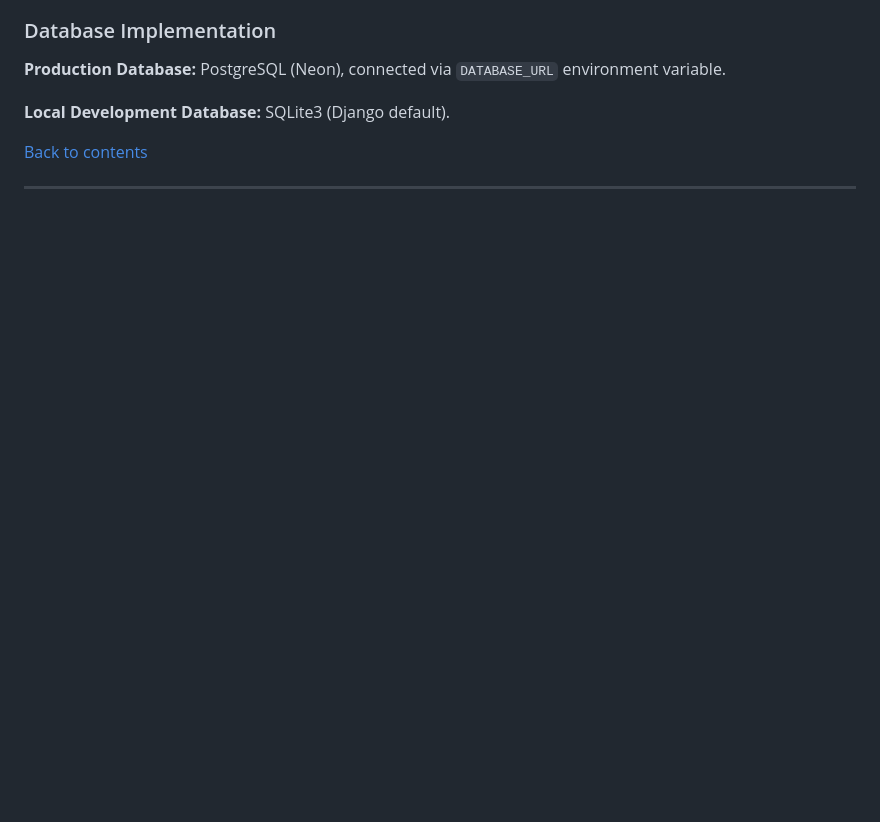
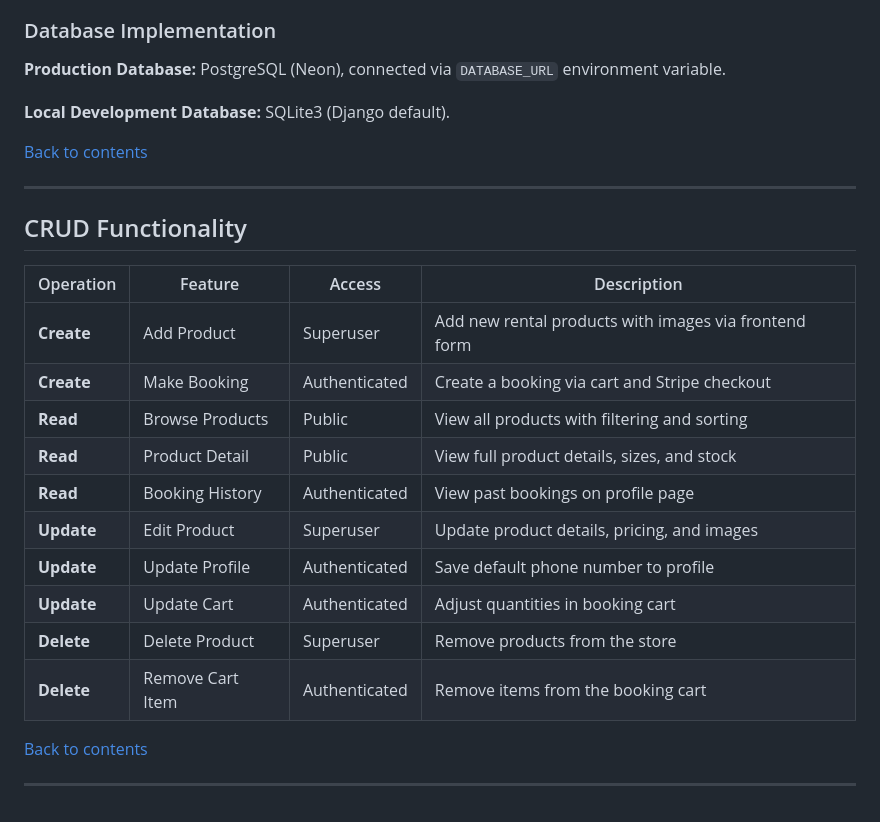
Before and after one commit to jolantadjatlova/GlacierGear, a Markdown page: README.md, the part around the change. Drawn GitHub-style; blank space fills up the shorter version.

Commit message:
Add CRUD functionality section to README

```diff
--- a/README.md
+++ b/README.md
@@ -541,3 +541,22 @@ Stores individual items within a booking.
 [Back to contents](#contents)
 
 ---
+## CRUD Functionality
+
+| Operation | Feature | Access | Description |
+|-----------|---------|--------|-------------|
+| **Create** | Add Product | Superuser | Add new rental products with images via frontend form |
+| **Create** | Make Booking | Authenticated | Create a booking via cart and Stripe checkout |
+| **Read** | Browse Products | Public | View all products with filtering and sorting |
+| **Read** | Product Detail | Public | View full product details, sizes, and stock |
+| **Read** | Booking History | Authenticated | View past bookings on profile page |
+| **Update** | Edit Product | Superuser | Update product details, pricing, and images |
+| **Update** | Update Profile | Authenticated | Save default phone number to profile |
+| **Update** | Update Cart | Authenticated | Adjust quantities in booking cart |
+| **Delete** | Delete Product | Superuser | Remove products from the store |
+| **Delete** | Remove Cart Item | Authenticated | Remove items from the booking cart |
+
+
+[Back to contents](#contents)
+
+---
```
